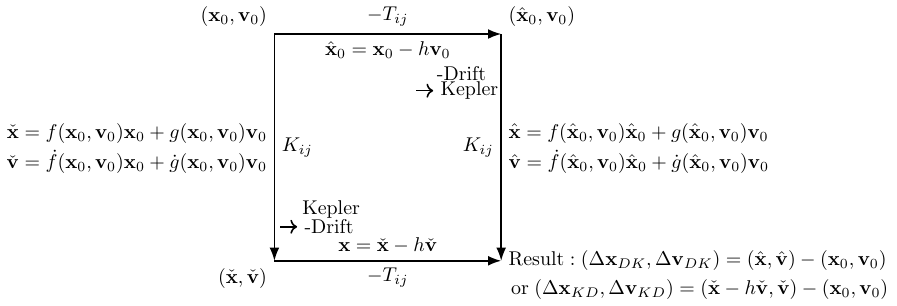
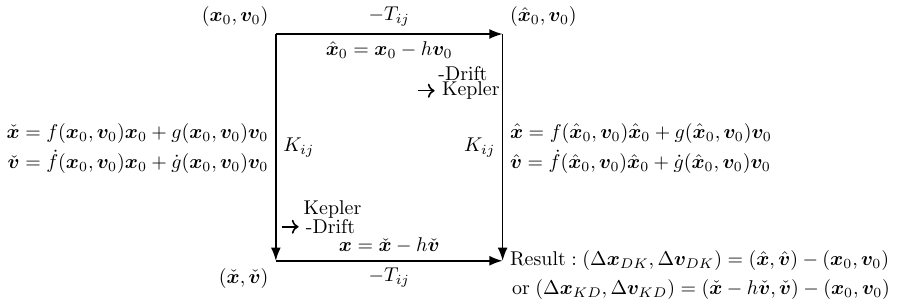
Before and after one commit to langfzac/nbg-papers, a LaTeX figure (paper/figures/kepler_drift.tex): the whole page. Compiled offline with pdfLaTeX.

Commit message:
Updating figures

```diff
--- a/paper/figures/kepler_drift.tex
+++ b/paper/figures/kepler_drift.tex
@@ -1,16 +1,16 @@
 
 \documentclass{standalone}
-\usepackage{tikz}
+\usepackage{tikz,bm}
 \usetikzlibrary{arrows.meta}
 
 \begin{document}
 \begin{tikzpicture}
 
-\draw[thick,-Latex] (0,0) node[above left] {$(\mathbf{x}_0,\mathbf{v}_0)$}-- (2,0) node[above]{$-T_{ij}$} node[below]{$\hat{\mathbf{x}}_0 = \mathbf{x}_0-h\mathbf{v}_0$} -- (4,0) node[above right]{$(\hat{\mathbf{x}}_0,\mathbf{v}_0)$};
-\draw[thick,-Latex] (4,0) -- (4,-1.75)  node[right]{$\hat{\mathbf{x}} = f(\hat{\mathbf{x}}_0,\mathbf{v}_0) \hat{\mathbf{x}}_0 + g(\hat{\mathbf{x}}_0,\mathbf{v}_0) \mathbf{v}_0$} -- (4,-2)node[left]{$K_{ij}$}-- (4,-2.25) node[right]{$\hat{\mathbf{v}} = \dot f(\hat{\mathbf{x}}_0,\mathbf{v}_0) \hat{\mathbf{x}}_0 + \dot g(\hat{\mathbf{x}}_0,\mathbf{v}_0) \mathbf{v}_0$} -- (4,-4) node[right]{$\mathrm{Result:}\; (\Delta\mathbf{x}_{DK},\Delta\mathbf{v}_{DK})=(\hat{\mathbf{x}},\hat{\mathbf{v}})-(\mathbf{x}_0,\mathbf{v}_0)$};
-\draw[thick,-Latex] (0,0) -- (0,-1.75) node[left]{$\check{\mathbf{x}} = f(\mathbf{x}_0,\mathbf{v}_0) \mathbf{x}_0+ g(\mathbf{x}_0,\mathbf{v}_0) \mathbf{v}_0$} -- (0,-2)node[right]{$K_{ij}$} -- (0,-2.25)  node[left]{$\check{\mathbf{v}} = \dot f(\mathbf{x}_0,\mathbf{v}_0) \mathbf{x}_0+ \dot g(\mathbf{x}_0,\mathbf{v}_0) \mathbf{v}_0$}-- (0,-4) node[below left]{$(\check{\mathbf{x}},\check{\mathbf{v}})$};
-\draw[thick,-Latex] (0,-4) -- (2,-4) node[below]{$-T_{ij}$} node[above]{$\mathbf{x} = \check{\mathbf{x}}-h\check{\mathbf{v}}$} -- (4,-4);
-\node[draw=none] at (7.5,-4.5) {$\mathrm{or}\; (\Delta\mathbf{x}_{KD},\Delta\mathbf{v}_{KD}) = (\check{\mathbf{x}}-h\check{\mathbf{v}},\check{\mathbf{v}})-(\mathbf{x}_0,\mathbf{v}_0)$};
+\draw[thick,-Latex] (0,0) node[above left] {$(\bm{x}_0,\bm{v}_0)$}-- (2,0) node[above]{$-T_{ij}$} node[below]{$\hat{\bm{x}}_0 = \bm{x}_0-h\bm{v}_0$} -- (4,0) node[above right]{$(\hat{\bm{x}}_0,\bm{v}_0)$};
+\draw[thick,-Latex] (4,0) -- (4,-1.75)  node[right]{$\hat{\bm{x}} = f(\hat{\bm{x}}_0,\bm{v}_0) \hat{\bm{x}}_0 + g(\hat{\bm{x}}_0,\bm{v}_0) \bm{v}_0$} -- (4,-2)node[left]{$K_{ij}$}-- (4,-2.25) node[right]{$\hat{\bm{v}} = \dot f(\hat{\bm{x}}_0,\bm{v}_0) \hat{\bm{x}}_0 + \dot g(\hat{\bm{x}}_0,\bm{v}_0) \bm{v}_0$} -- (4,-4) node[right]{$\mathrm{Result:}\; (\Delta\bm{x}_{DK},\Delta\bm{v}_{DK})=(\hat{\bm{x}},\hat{\bm{v}})-(\bm{x}_0,\bm{v}_0)$};
+\draw[thick,-Latex] (0,0) -- (0,-1.75) node[left]{$\check{\bm{x}} = f(\bm{x}_0,\bm{v}_0) \bm{x}_0+ g(\bm{x}_0,\bm{v}_0) \bm{v}_0$} -- (0,-2)node[right]{$K_{ij}$} -- (0,-2.25)  node[left]{$\check{\bm{v}} = \dot f(\bm{x}_0,\bm{v}_0) \bm{x}_0+ \dot g(\bm{x}_0,\bm{v}_0) \bm{v}_0$}-- (0,-4) node[below left]{$(\check{\bm{x}},\check{\bm{v}})$};
+\draw[thick,-Latex] (0,-4) -- (2,-4) node[below]{$-T_{ij}$} node[above]{$\bm{x} = \check{\bm{x}}-h\check{\bm{v}}$} -- (4,-4);
+\node[draw=none] at (7.5,-4.5) {$\mathrm{or}\; (\Delta\bm{x}_{KD},\Delta\bm{v}_{KD}) = (\check{\bm{x}}-h\check{\bm{v}},\check{\bm{v}})-(\bm{x}_0,\bm{v}_0)$};
 \node[draw=none] at (3.3,-0.7) {-Drift};
 \draw[thick,->] (2.5,-1.0) -- (2.8,-1.0) node[right]{Kepler};
 \node[draw=none] at (1.0,-3.1) {Kepler};
```
Also changed, not shown: paper/figures/Figure05.png (added), paper/figures/Timing_derivative_errors_4e4days_maxabs20.png (added), paper/figures/cartesian_diagram.png (added), paper/figures/kepler_drift.jpg (added), paper/figures/kepler_drift.png (added), paper/figures/transit_time_errors_4e4.png (added), 1 other file.
